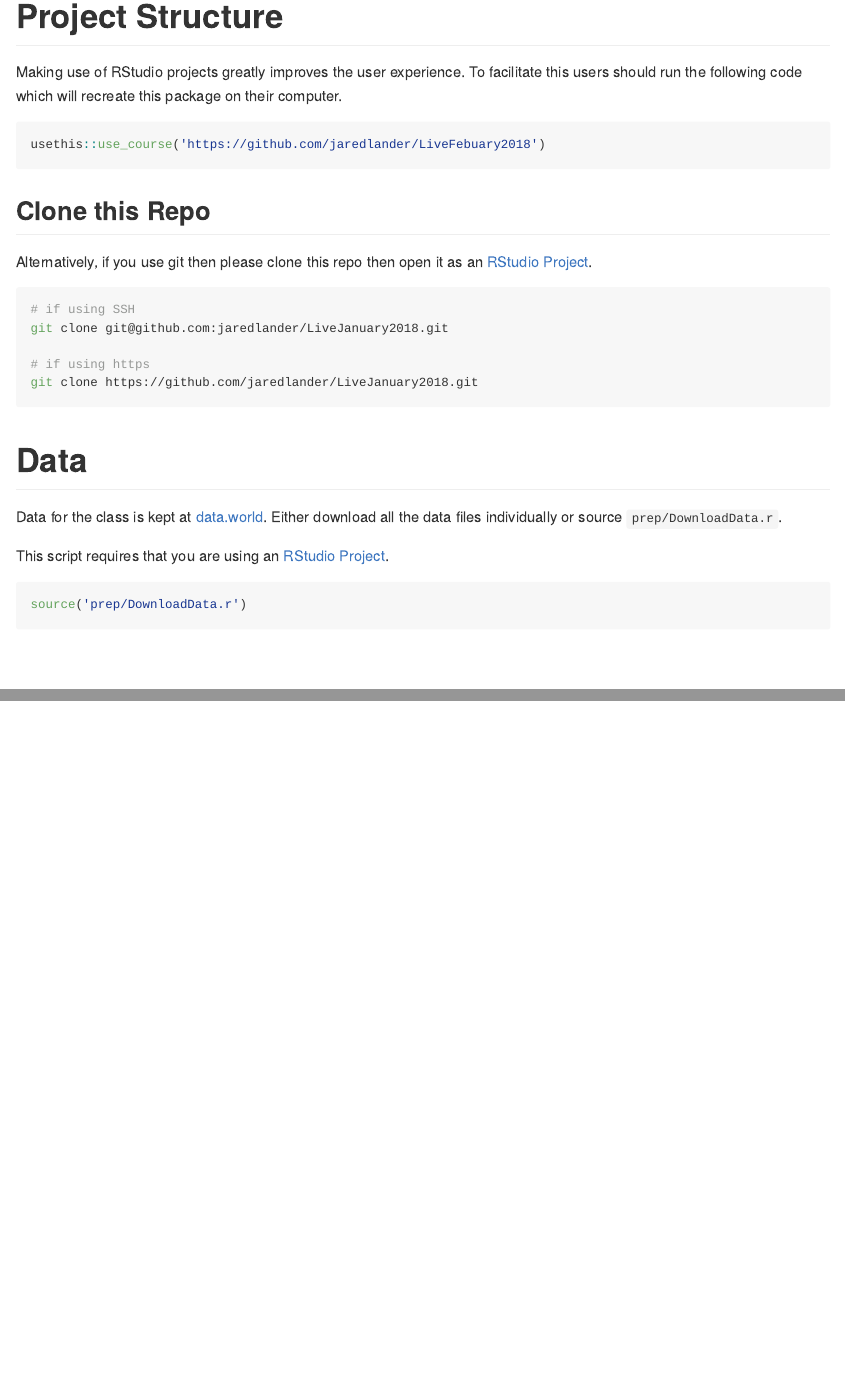
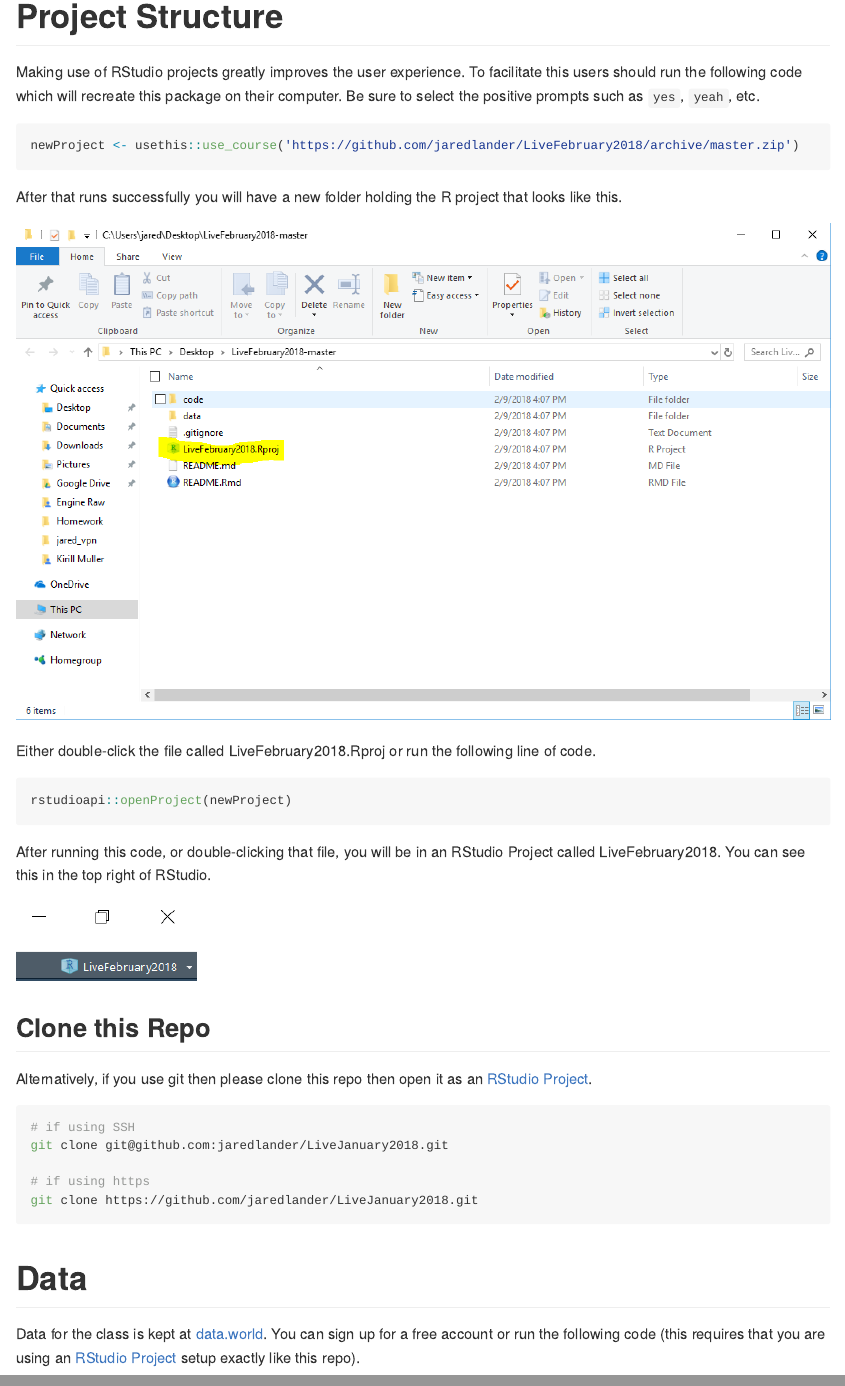
Before and after one commit to jaredlander/LiveFebruary2018, an R Markdown document (README.Rmd): the page in a window 1100 px wide, from 410 px down, and a second part further down, joined at a grey line. Rendered offline with R 4.5, knitr and Pandoc, with nearby package versions.

Commit message:
Further instructions for project setup

````diff
--- a/README.Rmd
+++ b/README.Rmd
@@ -1,7 +1,5 @@
 ---
-output:
-  md_document:
-    variant: markdown_github
+output: github_document
 ---
 
 <!-- README.md is generated from README.Rmd. Please edit that file -->
@@ -30,10 +32,28 @@
 
 # Project Structure
 
-Making use of RStudio projects greatly improves the user experience. To facilitate this users should run the following code which will recreate this package on their computer.
+Making use of RStudio projects greatly improves the user experience. To facilitate this users should run the following code which will recreate this package on their computer. Be sure to select the positive prompts such as `yes`, `yeah`, etc.
 
 ```{r download-project,eval=FALSE}
-usethis::use_course('https://github.com/jaredlander/LiveFebuary2018')
+newProject <- usethis::use_course('https://github.com/jaredlander/LiveFebruary2018/archive/master.zip')
+```
+
+After that runs successfully you will have a new folder holding the R project that looks like this.
+
+```{r proj-folder,echo=FALSE}
+knitr::include_graphics('images/ProjectFolder.png')
+```
+
+Either double-click the file called `r sprintf('%s.Rproj', className)` or run the following line of code.
+
+```{r open-project,eval=FALSE}
+rstudioapi::openProject(newProject)
+```
+
+After running this code, or double-clicking that file, you will be in an RStudio Project called `r className`. You can see this in the top right of RStudio.
+
+```{r proj-corner,echo=FALSE}
+knitr::include_graphics('images/ProjectCorner.png')
 ```
 
 ## Clone this Repo
@@ -50,9 +70,7 @@
 
 # Data
 
-Data for the class is kept at [data.world](https://data.world/landeranalytics/training). Either download all the data files individually or source `prep/DownloadData.r`.
-
-This script requires that you are using an [RStudio Project](https://support.rstudio.com/hc/en-us/articles/200526207-Using-Projects).
+Data for the class is kept at [data.world](https://data.world/landeranalytics/training). You can sign up for a free account or run the following code (this requires that you are using an [RStudio Project](https://support.rstudio.com/hc/en-us/articles/200526207-Using-Projects) setup exactly like this repo).
 
 ```{r source-data-file,eval=FALSE}
 source('prep/DownloadData.r')
--- /dev/null
+++ b/prep/DownloadData.r
@@ -0,0 +1,39 @@
+root <- rprojroot::find_rstudio_root_file()
+dataDir <- file.path(root, 'data')
+
+# DiamondColors.csv
+download.file(
+    'https://query.data.world/s/uVlTdijkCbfac49-3k12tawsmviArp',
+    destfile=file.path(dataDir, 'DiamondColors.csv'))
+
+# diamonds.db
+download.file(
+    'https://query.data.world/s/a8Vtk998QI84kJFZQaeZVqO3alb5yW',
+    destfile=file.path(dataDir, 'diamonds.db'),
+    mode='wb')
+
+# ExcelExample.xlsx
+download.file(
+    'https://query.data.world/s/5wa6K_X91yfkf-BVpRe2UIabO5A-QB',
+    file.path(dataDir, 'ExcelExample.xlsx'),
+    mode='wb')
+
+# FavoriteSpots.json
+download.file(
+    'https://query.data.world/s/033kPeDH9pMdcnhPRIOwhjrw3lpA10',
+    destfile=file.path(dataDir, 'FavoriteSpots.json'))
+
+# reaction.txt
+download.file(
+    'https://query.data.world/s/uDfiLMRxSiB_kQQhEt_LbDGVOcStBR',
+    destfile=file.path(dataDir, 'reaction.txt'))
+
+# TomatoFirst.csv
+download.file(
+    'https://query.data.world/s/o_LrhM_oY5dexXVDbsMNxF2JyyIMrg',
+    destfile=file.path(dataDir, 'TomatoFirst.csv'))
+
+# manhattan_Train.csv
+download.file(
+    'https://query.data.world/s/zGvNwNJbY2470sjsVxYFstm426SEf1',
+    destfile=file.path(dataDir, 'manhattan_Train.csv'))
````
Also changed, not shown: prep/prep.md (added, +3 -0 lines), README.md, images/ProjectCorner.png (added), images/ProjectFolder.png (added), README.Rmd (4 more changed lines).
